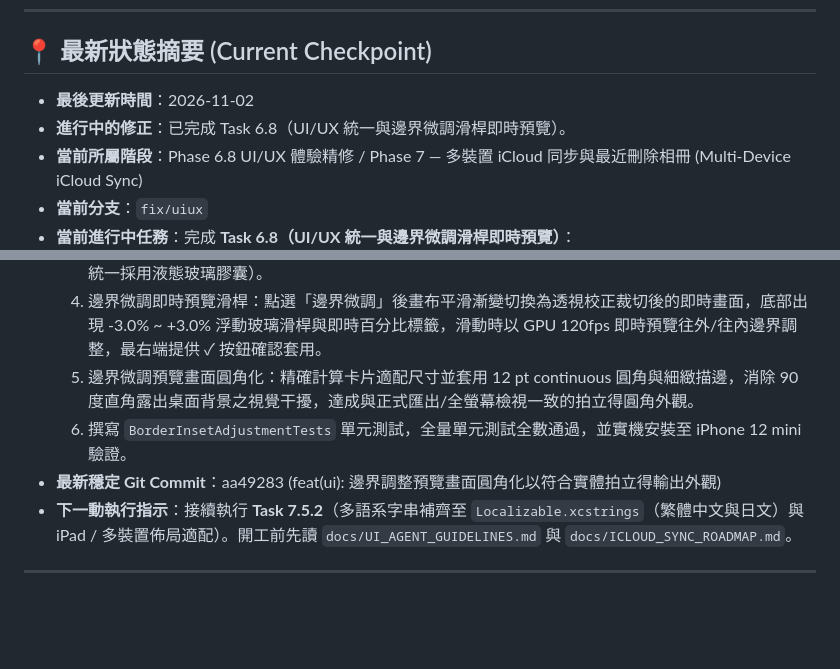
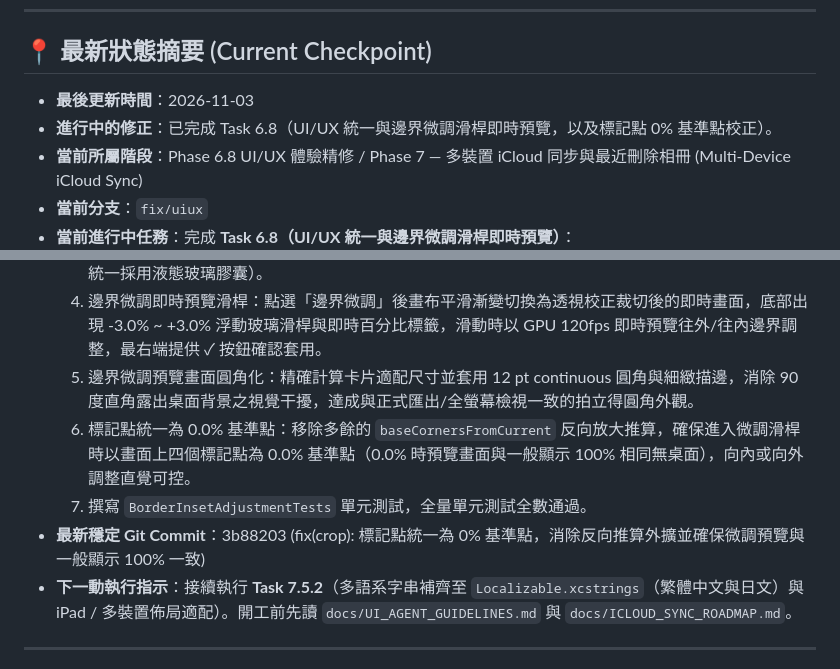
Before and after one commit to wangtc07/cheki-lens, a Markdown page: docs/PROGRESS.md, 2 parts joined by grey strips. Drawn GitHub-style; blank space fills up the shorter version.

Commit message:
docs: 更新 Task 6.8 標記點 0% 基準點穩定 commit hash

```diff
--- a/docs/PROGRESS.md
+++ b/docs/PROGRESS.md
@@ -7,8 +7,8 @@
 
 ## 📍 最新狀態摘要 (Current Checkpoint)
 
-- **最後更新時間**：2026-11-02
-- **進行中的修正**：已完成 Task 6.8（UI/UX 統一與邊界微調滑桿即時預覽）。
+- **最後更新時間**：2026-11-03
+- **進行中的修正**：已完成 Task 6.8（UI/UX 統一與邊界微調滑桿即時預覽，以及標記點 0% 基準點校正）。
 - **當前所屬階段**：Phase 6.8 UI/UX 體驗精修 / Phase 7 — 多裝置 iCloud 同步與最近刪除相冊 (Multi-Device iCloud Sync)
 - **當前分支**：`fix/uiux`
 - **當前進行中任務**：完成 **Task 6.8（UI/UX 統一與邊界微調滑桿即時預覽）**：
@@ -17,8 +17,9 @@
   3. 雙裁切編輯器 UI 全面統一：`ChekiDetailView` 的 `ChekiQuadCropEditorView` 統一採用 `BatchPairingView` 的浮動液態玻璃膠囊風格（移除底部平鋪深黑條與扁平按鈕，相紙規格與動作按鈕統一採用液態玻璃膠囊）。
   4. 邊界微調即時預覽滑桿：點選「邊界微調」後畫布平滑漸變切換為透視校正裁切後的即時畫面，底部出現 -3.0% ~ +3.0% 浮動玻璃滑桿與即時百分比標籤，滑動時以 GPU 120fps 即時預覽往外/往內邊界調整，最右端提供 ✓ 按鈕確認套用。
   5. 邊界微調預覽畫面圓角化：精確計算卡片適配尺寸並套用 12 pt continuous 圓角與細緻描邊，消除 90 度直角露出桌面背景之視覺干擾，達成與正式匯出/全螢幕檢視一致的拍立得圓角外觀。
-  6. 撰寫 `BorderInsetAdjustmentTests` 單元測試，全量單元測試全數通過，並實機安裝至 iPhone 12 mini 驗證。
-- **最新穩定 Git Commit**：aa49283 (feat(ui): 邊界調整預覽畫面圓角化以符合實體拍立得輸出外觀)
+  6. 標記點統一為 0.0% 基準點：移除多餘的 `baseCornersFromCurrent` 反向放大推算，確保進入微調滑桿時以畫面上四個標記點為 0.0% 基準點（0.0% 時預覽畫面與一般顯示 100% 相同無桌面），向內或向外調整直覺可控。
+  7. 撰寫 `BorderInsetAdjustmentTests` 單元測試，全量單元測試全數通過。
+- **最新穩定 Git Commit**：3b88203 (fix(crop): 標記點統一為 0% 基準點，消除反向推算外擴並確保微調預覽與一般顯示 100% 一致)
 - **下一動執行指示**：接續執行 **Task 7.5.2**（多語系字串補齊至 `Localizable.xcstrings`（繁體中文與日文）與 iPad / 多裝置佈局適配）。開工前先讀 `docs/UI_AGENT_GUIDELINES.md` 與 `docs/ICLOUD_SYNC_ROADMAP.md`。
 
 ---
```
